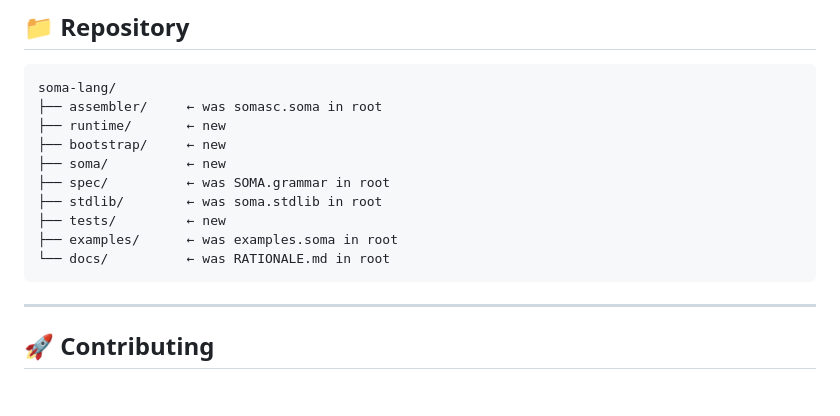
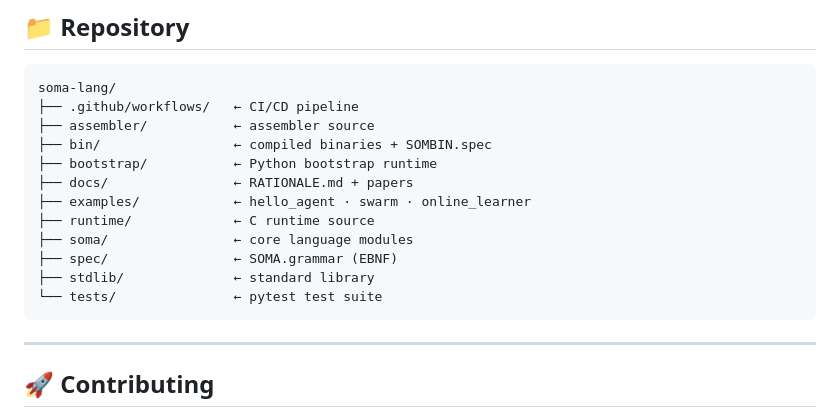
Before and after one commit to sbhadade/soma-lang, a Markdown page: README.md, the part around the change. GitHub-like rendering; blank space fills up the shorter version.

Commit message:
Update repository structure in README.md

````diff
--- a/README.md
+++ b/README.md
@@ -235,15 +235,17 @@ SOMA's architecture has deep roots in neuromorphic computing research:
 
 ```
 soma-lang/
-├── assembler/     ← was somasc.soma in root
-├── runtime/       ← new
-├── bootstrap/     ← new
-├── soma/          ← new
-├── spec/          ← was SOMA.grammar in root
-├── stdlib/        ← was soma.stdlib in root
-├── tests/         ← new
-├── examples/      ← was examples.soma in root
-└── docs/          ← was RATIONALE.md in root
+├── .github/workflows/   ← CI/CD pipeline
+├── assembler/           ← assembler source
+├── bin/                 ← compiled binaries + SOMBIN.spec
+├── bootstrap/           ← Python bootstrap runtime
+├── docs/                ← RATIONALE.md + papers
+├── examples/            ← hello_agent · swarm · online_learner
+├── runtime/             ← C runtime source
+├── soma/                ← core language modules
+├── spec/                ← SOMA.grammar (EBNF)
+├── stdlib/              ← standard library
+└── tests/               ← pytest test suite
 ```
 
 ---
````
